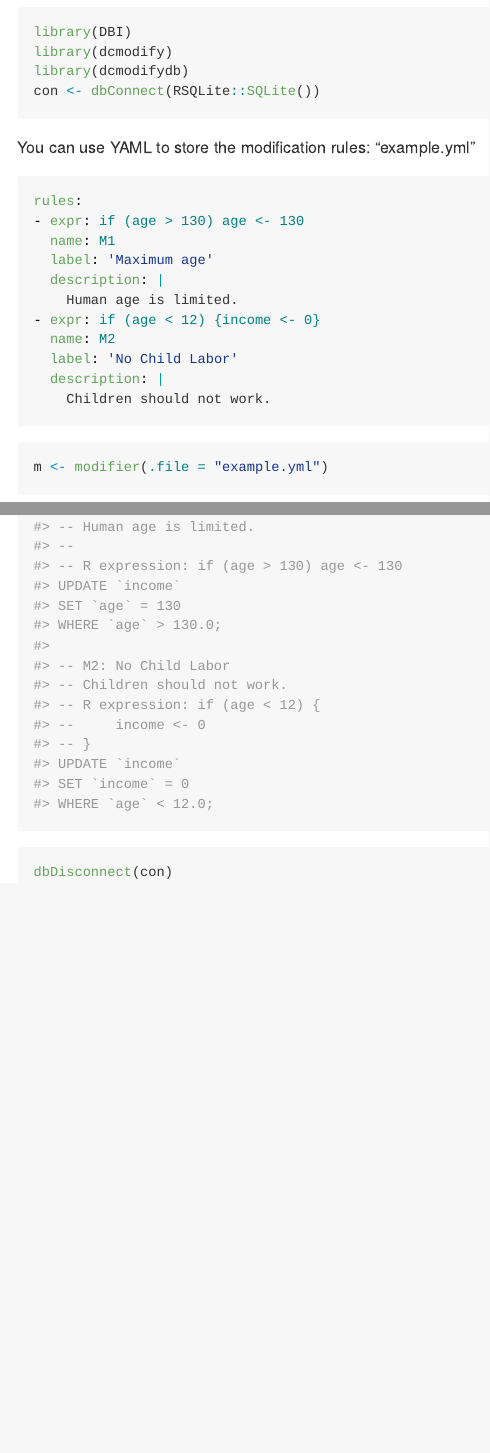
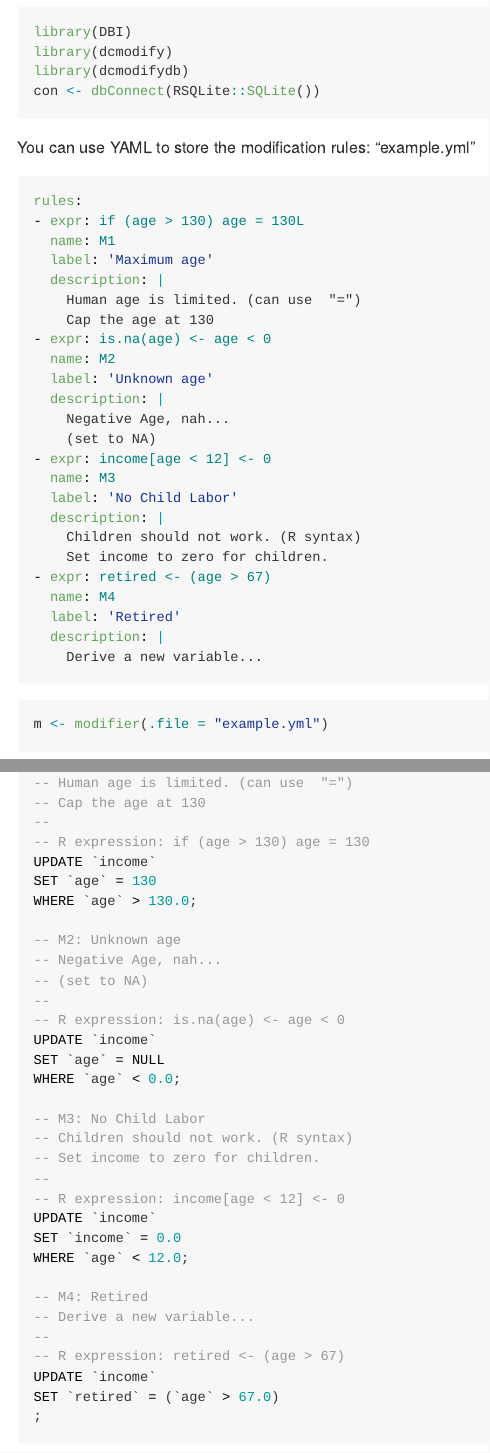
Before and after one commit to data-cleaning/dcmodifydb, an R Markdown document (README.Rmd): the page in a window 1100 px wide, from 1410 px down, and a second part further down, joined at a grey line. The pictures show the output file README.md that the author committed with the source, drawn offline in the style of GitHub; badge pictures from the web are left out.

Commit message:
updated README.md

````diff
--- a/README.Rmd
+++ b/README.Rmd
@@ -60,17 +60,8 @@ con <- dbConnect(RSQLite::SQLite())
 You can use YAML to store the modification rules: "example.yml"
 
 ```yaml
-rules:
-- expr: if (age > 130) age <- 130
-  name: M1
-  label: 'Maximum age'
-  description: |
-    Human age is limited.
-- expr: if (age < 12) {income <- 0}
-  name: M2
-  label: 'No Child Labor'
-  description: |
-    Children should not work.
+```{r, result="asis", child="example/example.yml"}
+```
 ```
 
 ```{r, eval = FALSE}
--- a/example/example.yml
+++ b/example/example.yml
@@ -1,11 +1,24 @@
 rules:
-- expr: if (age > 130) age <- 130L
+- expr: if (age > 130) age = 130L
   name: M1
   label: 'Maximum age'
   description: |
-    Human age is limited.
-- expr: if (age < 12) {income <- 0L}
+    Human age is limited. (can use  "=")
+    Cap the age at 130
+- expr: is.na(age) <- age < 0
   name: M2
+  label: 'Unknown age'
+  description: |
+    Negative Age, nah...
+    (set to NA)
+- expr: income[age < 12] <- 0
+  name: M3
   label: 'No Child Labor'
   description: |
-    Children should not work.
+    Children should not work. (R syntax)
+    Set income to zero for children.
+- expr: retired <- (age > 67)
+  name: M4
+  label: 'Retired'
+  description: |
+    Derive a new variable...
````
Also changed, not shown: README.md, README.Rmd (20 more changed lines), 2 other files.
